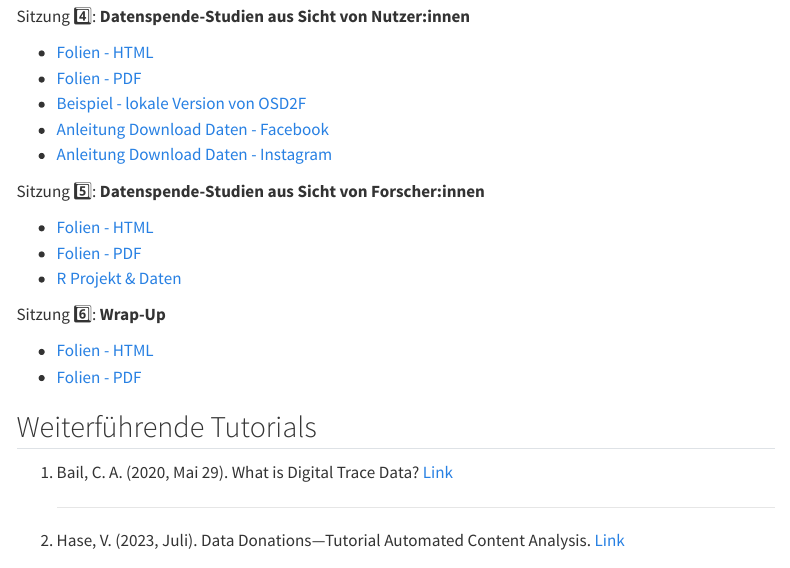
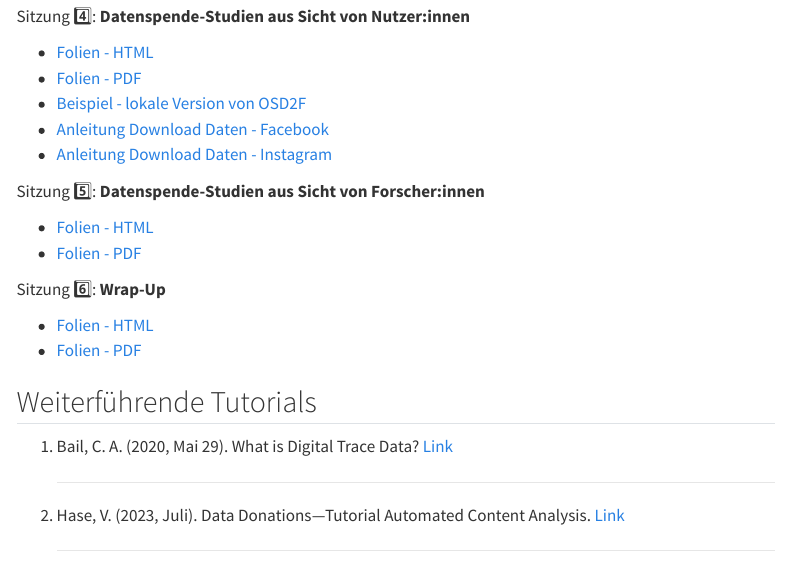
Before and after one commit to valeriehase/data-donation, a Quarto document (index.qmd): the page in a window 1100 px wide, from 840 px down. Rendered offline with R 4.5, knitr and Pandoc in place of Quarto, with nearby package versions; menus at the side of the page are left out.

```diff
--- a/index.qmd
+++ b/index.qmd
@@ -45,8 +45,7 @@
 Sitzung 5️⃣: **Datenspende-Studien aus Sicht von Forscher:innen**
 
 -   [Folien - HTML](docs/05-study-researcher-perspective.html)
--   [Folien - PDF](pdf/05-researcher-perspective.pdf)
--   [R Projekt & Daten](data/05-example-study.zip)
+-   [Folien - PDF](pdf/05-study-researcher-perspective.pdf)
 
 Sitzung 6️⃣: **Wrap-Up**
 
```
Also changed, not shown: .quarto/idx/index.qmd.json, docs/search.json, 4 other files.
